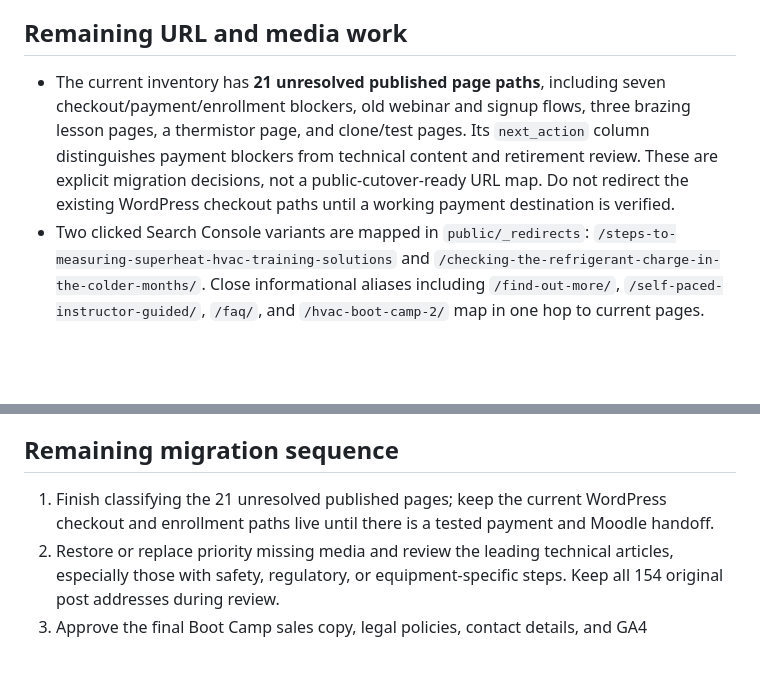
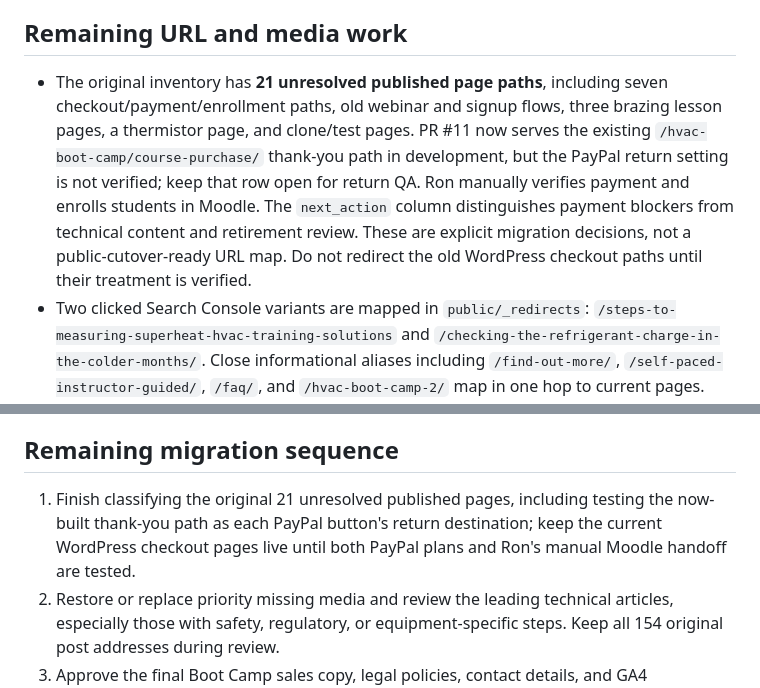
Before and after one commit to rwalk-chronos/HVAC_Training_Solutions, a Markdown page: docs/MIGRATION_AUDIT.md, 2 parts joined by grey strips. Rendered like a GitHub page; blank space fills up the shorter version.

Commit message:
docs: record current PayPal and manual enrollment handoff

```diff
--- a/docs/MIGRATION_AUDIT.md
+++ b/docs/MIGRATION_AUDIT.md
@@ -16,7 +16,7 @@ The implementation sequence and data requirements are in [MARKETING_REBUILD_PLAN
 
 ## Remaining URL and media work
 
-- The current inventory has **21 unresolved published page paths**, including seven checkout/payment/enrollment blockers, old webinar and signup flows, three brazing lesson pages, a thermistor page, and clone/test pages. Its `next_action` column distinguishes payment blockers from technical content and retirement review. These are explicit migration decisions, not a public-cutover-ready URL map. Do not redirect the existing WordPress checkout paths until a working payment destination is verified.
+- The original inventory has **21 unresolved published page paths**, including seven checkout/payment/enrollment paths, old webinar and signup flows, three brazing lesson pages, a thermistor page, and clone/test pages. PR #11 now serves the existing `/hvac-boot-camp/course-purchase/` thank-you path in development, but the PayPal return setting is not verified; keep that row open for return QA. Ron manually verifies payment and enrolls students in Moodle. The `next_action` column distinguishes payment blockers from technical content and retirement review. These are explicit migration decisions, not a public-cutover-ready URL map. Do not redirect the old WordPress checkout paths until their treatment is verified.
 - Two clicked Search Console variants are mapped in `public/_redirects`: `/steps-to-measuring-superheat-hvac-training-solutions` and `/checking-the-refrigerant-charge-in-the-colder-months/`. Close informational aliases including `/find-out-more/`, `/self-paced-instructor-guided/`, `/faq/`, and `/hvac-boot-camp-2/` map in one hop to current pages. The 47 unresolved Search Console-only paths in the current inventory have no clicks in this export; many are old media paths.
 - Article HTML references **129 distinct same-site upload paths**. 51 were copied from the live site; 78 returned HTTP 404 or are otherwise absent. Of those, 57 distinct missing image paths are used as inline images across 46 articles; the development pages show visible missing-image markers. The exact list is in [LEGACY_MEDIA_GAPS.json](LEGACY_MEDIA_GAPS.json). Recover those originals from SiteGround media/backup where possible, especially the PT-chart and Smart Valve illustrations.
 - Historical article content ranges from useful technical guides to thin webinar reminders and dated marketing copy. The initial narrow `indexable=false` review set contains **20 URLs**, all with zero clicks in the supplied Search Console export. Fourteen are extremely short or missing their original video context: `/refrigeration-cycle-part-1-video/`, `/hvac-training-video-condenser/`, `/3-phase-voltage-unbalance/`, `/hvac-simulator-hvac-training/`, `/hvac-training-video-lesson-compressor/`, `/txv-operation-video/`, `/module-review-posted/`, `/free-hvac-training-testing-a-dual-capacitor/`, `/hvac-training-survey/`, `/hvac-schematics-contactors/`, `/online-classroom-tour/`, `/hvac-training-video-basic-pipe-preparation/`, `/video-intro-to-oxyacetylene-torches/`, `/free-hvac-training-schematic-diagrams/`. Six are old announcements/promotions: `/commercial-refrigeration-classes/`, `/awesome-day-hvac-training/`, `/dont-forget-our-google-hangout-tonight-800-pm-est/`, `/attn-contractors-need-help/`, `/coming-soon-hvactraining-tv/`, `/new-hvac-boot-camp/`. They keep exact URLs but are left out of the public sitemap pending review. All other substantive technical posts remain eligible for indexing regardless of low short-window GSC traffic. Continue per-URL KEEP/UPDATE/MERGE/REDIRECT review, preserving ranked article addresses and revising carefully without inventing technical claims.
@@ -60,7 +60,7 @@ migration as:
 
 ## Remaining migration sequence
 
-1. Finish classifying the 21 unresolved published pages; keep the current WordPress checkout and enrollment paths live until there is a tested payment and Moodle handoff.
+1. Finish classifying the original 21 unresolved published pages, including testing the now-built thank-you path as each PayPal button's return destination; keep the current WordPress checkout pages live until both PayPal plans and Ron's manual Moodle handoff are tested.
 2. Restore or replace priority missing media and review the leading technical articles, especially those with safety, regulatory, or equipment-specific steps. Keep all 154 original post addresses during review.
 3. Approve the final Boot Camp sales copy, legal policies, contact details, and GA4 measurement configuration. Verify that confirmed purchases, not only outbound checkout clicks, can be measured.
 4. Test one-hop redirects, PDFs, all ranked article routes, canonical URLs, sitemap, mobile layout, checkout, and rollback before any public DNS change.
```
